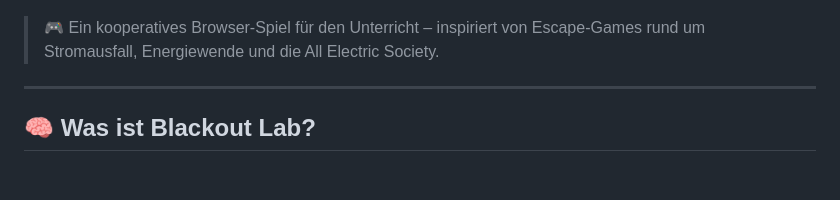
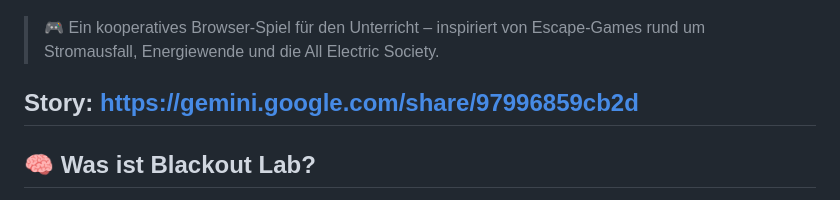
Before and after one commit to jbkunama1/trtBlackoutLab, a Markdown page: README.md, the part around the change. Drawn GitHub-style; blank space fills up the shorter version.

Commit message:
Add story link to README
Added a story link to the README for reference.

```diff
--- a/README.md
+++ b/README.md
@@ -4,6 +4,8 @@
 
 > 🎮 Ein kooperatives Browser-Spiel für den Unterricht – inspiriert von Escape-Games rund um Stromausfall, Energiewende und die All Electric Society.
 
+Story:
+https://gemini.google.com/share/97996859cb2d
 ---
 
 ## 🧠 Was ist Blackout Lab?
```
